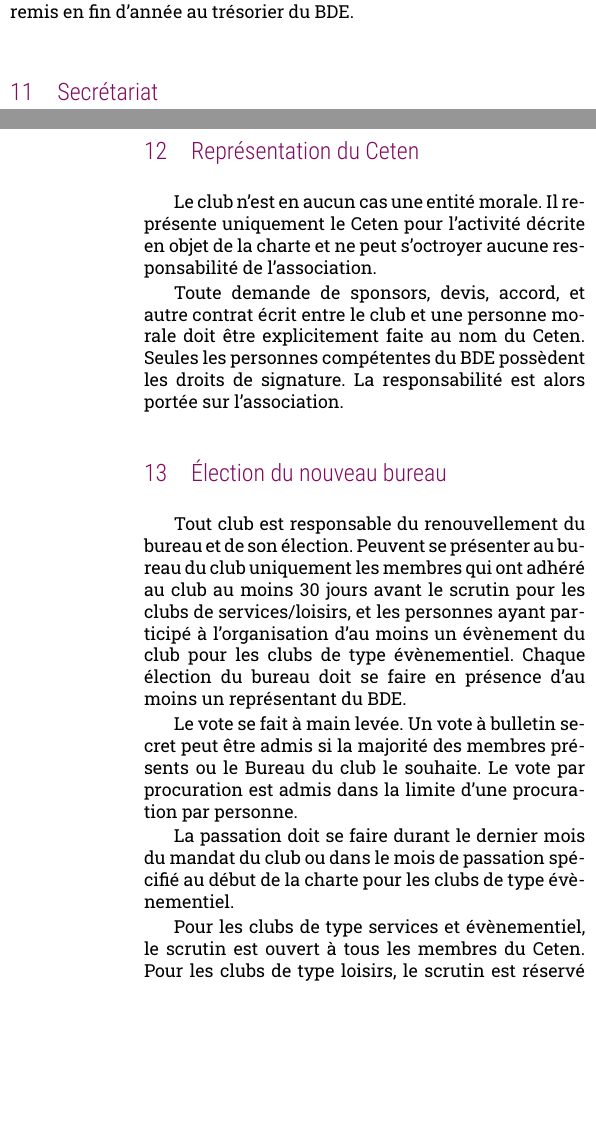
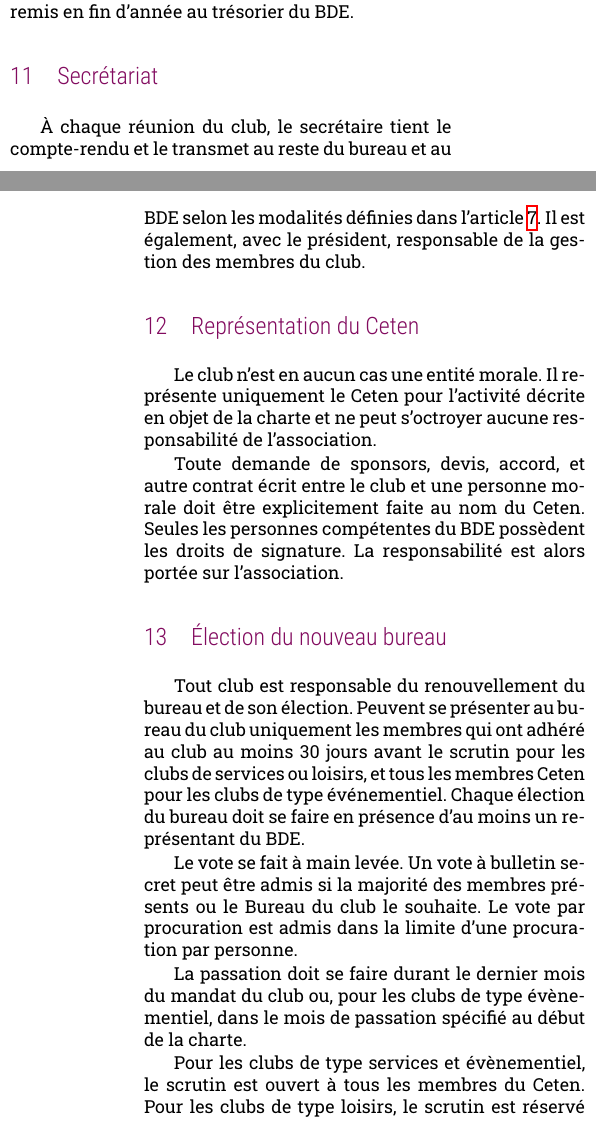
Before and after one commit to julien-deoux/ceten, a LaTeX document (documents_officiels/charte.tex): two parts of the columns of pages 3 and 4 of 6, joined at a grey line, cut so that both start at the same text, the shorter picture padded with empty space. Compiled offline with XeLaTeX.

Commit message:
Progrès sur la charte ~ Corrections de français mineures + Paragraphe secrétaire ~ Clubs événementiels ouverts à tous les membres Ceten ~ Responsable passation devenu facultatif ~ Référent Alisé imposable par le BDE

```diff
--- a/documents_officiels/charte.tex
+++ b/documents_officiels/charte.tex
@@ -372,6 +372,15 @@
 		\section{Secrétariat}
 \label{sec:secretariat}
 
+		{\small
+
+			À chaque réunion du club, le secrétaire tient le compte-rendu et le
+			transmet au reste du bureau et au BDE selon les modalités définies
+			dans l'article~\ref{sec:prise_de_decisions}. Il est également, avec
+			le président, responsable de la gestion des membres du club.
+
+		}
+
 		\section{Représentation du Ceten}
 \label{sec:representation_du_ceten}
 
@@ -394,21 +403,19 @@
 
 		{\small
 
-			Tout club est responsable du renouvellement du bureau et
-			de son élection. Peuvent se présenter au bureau du club
-			uniquement les membres qui ont adhéré au club au moins
-			30 jours avant le scrutin pour les clubs de services/loisirs, et
-			les personnes ayant participé à l’organisation d’au moins un
-			évènement du club pour les clubs de type évènementiel.
-			Chaque élection du bureau doit se faire en présence d’au
-			moins un représentant du BDE\@.
+			Tout club est responsable du renouvellement du bureau et de son
+			élection. Peuvent se présenter au bureau du club uniquement les
+			membres qui ont adhéré au club au moins 30 jours avant le scrutin
+			pour les clubs de services ou loisirs, et tous les membres Ceten
+			pour les clubs de type événementiel. Chaque élection du bureau doit
+			se faire en présence d’au moins un représentant du BDE\@.
 
-			Le vote se fait à main levée. Un vote à bulletin secret peut
-			être admis si la majorité des membres présents ou le Bureau
-			du club le souhaite. Le vote par procuration est admis dans
-			la limite d’une procuration par personne.
+			Le vote se fait à main levée. Un vote à bulletin secret peut être
+			admis si la majorité des membres présents ou le Bureau du club le
+			souhaite. Le vote par procuration est admis dans la limite d’une
+			procuration par personne.
 
-			La passation doit se faire durant le dernier mois du mandat
-			du club ou dans le mois de passation spécifié au début de la
-			charte pour les clubs de type évènementiel.
+			La passation doit se faire durant le dernier mois du mandat du club
+			ou, pour les clubs de type évènementiel, dans le mois de passation
+			spécifié au début de la charte.
 
@@ -435 +440,3 @@
 
+			L’élection du nouveau bureau doit faire, comme pour toute réunion du
+			club, l’objet d’un compte-rendu.
@@ -439,17 +444,17 @@
 		}
 
 		\section{Passation du club}
+\label{sec:passation_du_club}
 
 		{\small
 
-			Durant le mois suivant l’élection, hors vacances scolaires,
-			l’ancien bureau du club doit assister le nouveau bureau pour
-			sa prise de fonctions future.
+			Durant le mois suivant l’élection, hors vacances scolaires, l’ancien
+			bureau du club doit assister le nouveau bureau pour sa prise de
+			fonctions future.
 
-			Un dossier de passation écrit doit être présent dans tous les
-			clubs. Celui-ci contiendra toutes les informations
-			nécessaires pour la bonne continuité du club. Il devra être
-			enrichi au fur et à mesure par les mandats des différents
-			bureaux.
+			Un dossier de passation écrit doit être présent dans tous les clubs.
+			Celui-ci contiendra toutes les informations nécessaires pour la
+			bonne continuité du club. Il devra être enrichi au fur et à mesure
+			par les mandats des différents bureaux.
 
-			De même, le bureau sortant doit désigner en accord avec le
+			De même, le bureau sortant peut désigner en accord avec le nouveau
@@ -459,8 +464,10 @@
 
 		}
 
-		\section{Référent ALISE}
+		\section{Référent Alisé}
+\label{sec:referent_alise}
 
 		{\small
 
 			Pour certains clubs à grande importance au sein du Ceten,
+			l’association Alisé peut mettre à disposition du club, en accord
@@ -474,3 +478,5 @@
+			référent Alisé sur son activité. Tous les comptes-rendus des
+			réunions devront également être envoyés au référent Alisé\@.
 
 		}
 
```
Also changed, not shown: documents_officiels/charte.tex (65 more changed lines).
